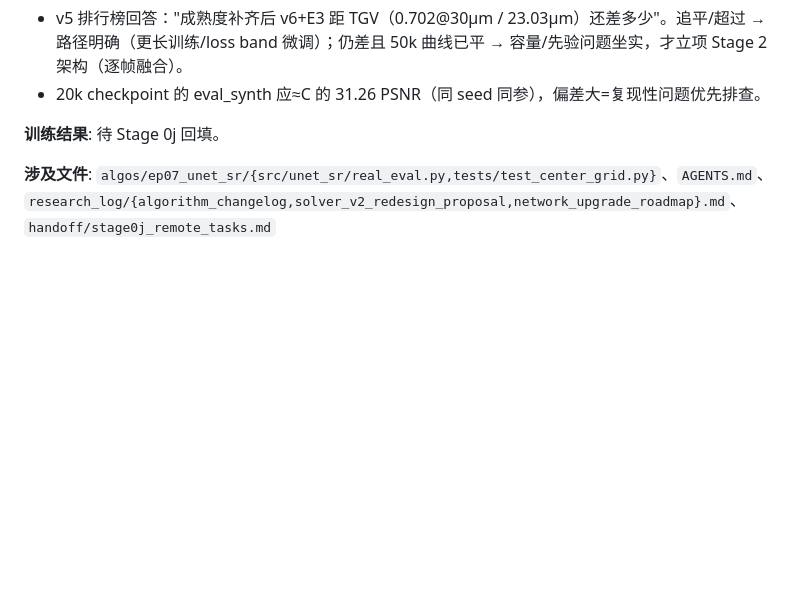
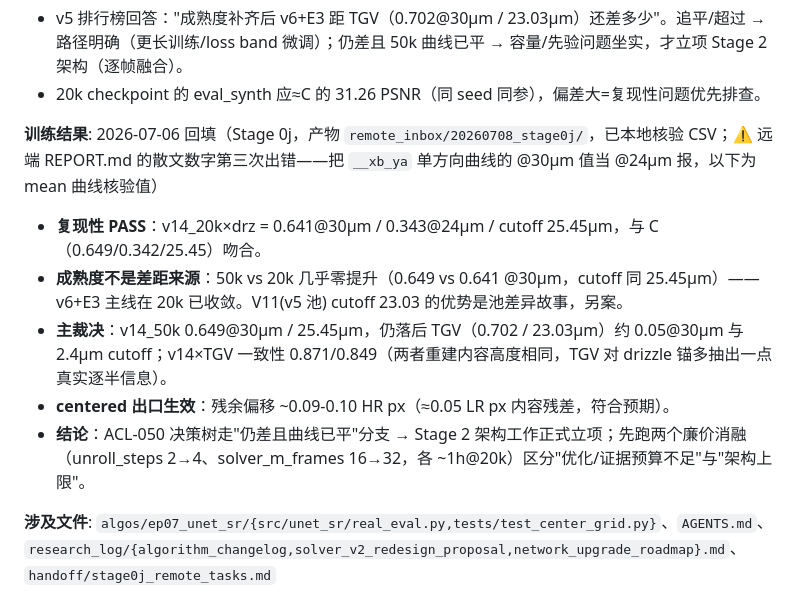
Before and after one commit to VennIntelligence/thermal_lift, a Markdown page: research_log/algorithm_changelog.md, the part around the change. GitHub-like rendering; blank space fills up the shorter version.

Commit message:
Backfill ACL-050 with Stage 0j verdict: converged at 20k, still 0.05@30um behind TGV; Stage 2 justified
Co-Authored-By: Claude Fable 5 <noreply@anthropic.com>

```diff
--- a/research_log/algorithm_changelog.md
+++ b/research_log/algorithm_changelog.md
@@ -40,7 +40,12 @@
 - v5 排行榜回答："成熟度补齐后 v6+E3 距 TGV（0.702@30µm / 23.03µm）还差多少"。追平/超过 → 路径明确（更长训练/loss band 微调）；仍差且 50k 曲线已平 → 容量/先验问题坐实，才立项 Stage 2 架构（逐帧融合）。
 - 20k checkpoint 的 eval_synth 应≈C 的 31.26 PSNR（同 seed 同参），偏差大=复现性问题优先排查。
 
-**训练结果**: 待 Stage 0j 回填。
+**训练结果**: 2026-07-06 回填（Stage 0j，产物 `remote_inbox/20260708_stage0j/`，已本地核验 CSV；⚠️ 远端 REPORT.md 的散文数字第三次出错——把 `__xb_ya` 单方向曲线的 @30µm 值当 @24µm 报，以下为 mean 曲线核验值）
+- **复现性 PASS**：v14_20k×drz = 0.641@30µm / 0.343@24µm / cutoff 25.45µm，与 C（0.649/0.342/25.45）吻合。
+- **成熟度不是差距来源**：50k vs 20k 几乎零提升（0.649 vs 0.641 @30µm，cutoff 同 25.45µm）——v6+E3 主线在 20k 已收敛。V11(v5 池) cutoff 23.03 的优势是池差异故事，另案。
+- **主裁决**：v14_50k 0.649@30µm / 25.45µm，仍落后 TGV（0.702 / 23.03µm）约 0.05@30µm 与 2.4µm cutoff；v14×TGV 一致性 0.871/0.849（两者重建内容高度相同，TGV 对 drizzle 锚多抽出一点真实逐半信息）。
+- **centered 出口生效**：残余偏移 ~0.09-0.10 HR px（≈0.05 LR px 内容残差，符合预期）。
+- **结论**：ACL-050 决策树走"仍差且曲线已平"分支 → Stage 2 架构工作正式立项；先跑两个廉价消融（unroll_steps 2→4、solver_m_frames 16→32，各 ~1h@20k）区分"优化/证据预算不足"与"架构上限"。
 
 **涉及文件**: `algos/ep07_unet_sr/{src/unet_sr/real_eval.py,tests/test_center_grid.py}`、`AGENTS.md`、`research_log/{algorithm_changelog,solver_v2_redesign_proposal,network_upgrade_roadmap}.md`、`handoff/stage0j_remote_tasks.md`
 
```
